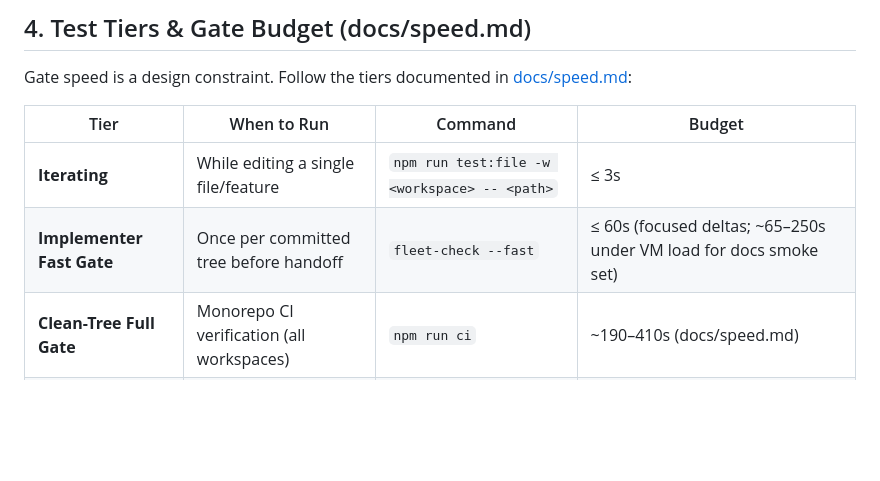
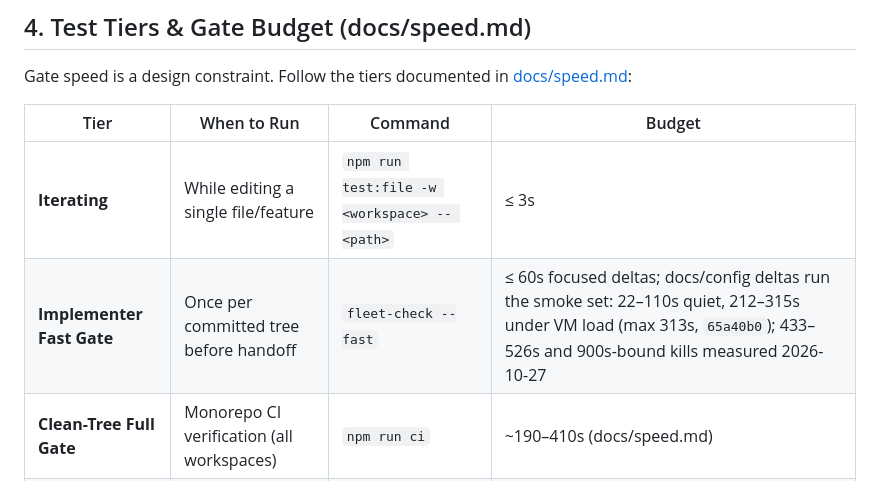
Before and after one commit to PaulKinlan/cloud-factory-cf, a Markdown page: AGENTS.md, the part around the change. Drawn GitHub-style; blank space fills up the shorter version.

```diff
--- a/AGENTS.md
+++ b/AGENTS.md
@@ -71,7 +71,7 @@ Gate speed is a design constraint. Follow the tiers documented in [docs/speed.md
 | Tier | When to Run | Command | Budget |
 |---|---|---|---|
 | **Iterating** | While editing a single file/feature | `npm run test:file -w <workspace> -- <path>` | ≤ 3s |
-| **Implementer Fast Gate** | Once per committed tree before handoff | `fleet-check --fast` | ≤ 60s (focused deltas; ~65–250s under VM load for docs smoke set) |
+| **Implementer Fast Gate** | Once per committed tree before handoff | `fleet-check --fast` | ≤ 60s focused deltas; docs/config deltas run the smoke set: 22–110s quiet, 212–315s under VM load (max 313s, `65a40b0`); 433–526s and 900s-bound kills measured 2026-10-27 |
 | **Clean-Tree Full Gate** | Monorepo CI verification (all workspaces) | `npm run ci` | ~190–410s (docs/speed.md) |
 | **Landing Gate** | Merger only, once per merged union | `fleet-check` | ~190–410s (docs/speed.md) |
 
```
Also changed, not shown: docs/speed.md (+10 -1 lines).
